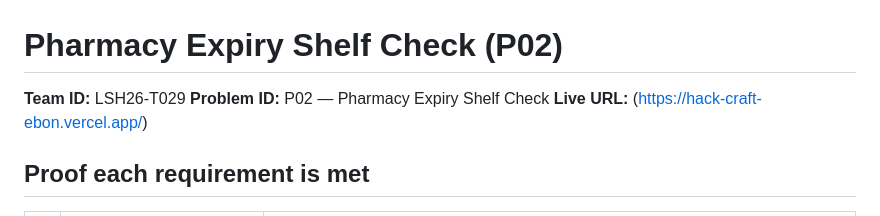
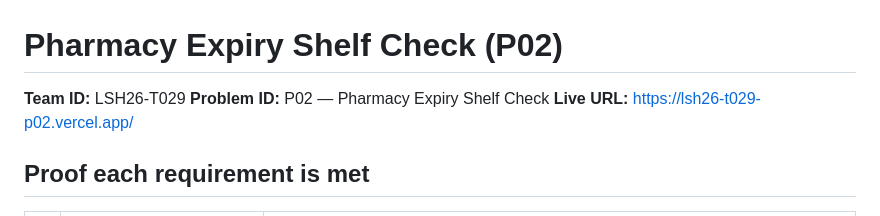
Before and after one commit to rahulchakraborty6991-cmd/HackCraft, a Markdown page: README.md, the part around the change. Rendered like a GitHub page.

Commit message:
Update live URL in README.md

```diff
--- a/README.md
+++ b/README.md
@@ -2,7 +2,7 @@
 
 **Team ID:** LSH26-T029
 **Problem ID:** P02 — Pharmacy Expiry Shelf Check
-**Live URL:** (https://hack-craft-ebon.vercel.app/)
+**Live URL:** https://lsh26-t029-p02.vercel.app/
 
 
 ## Proof each requirement is met
```
